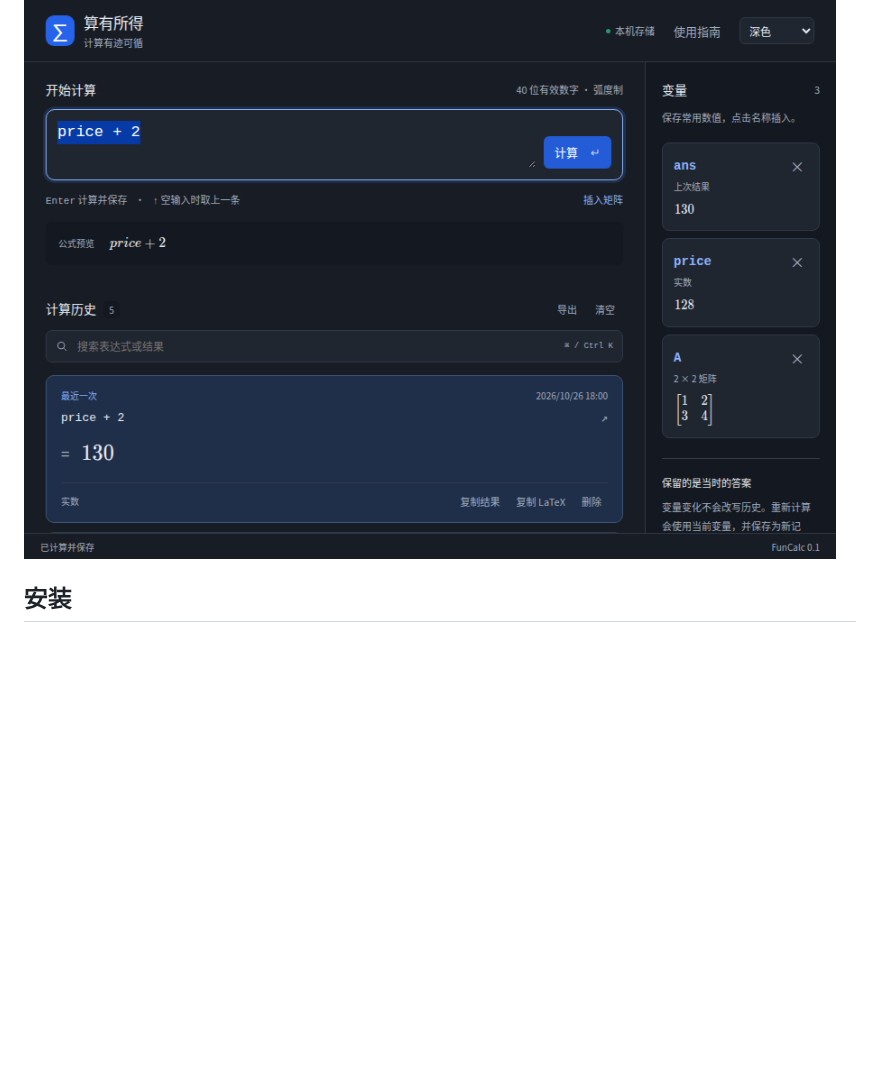
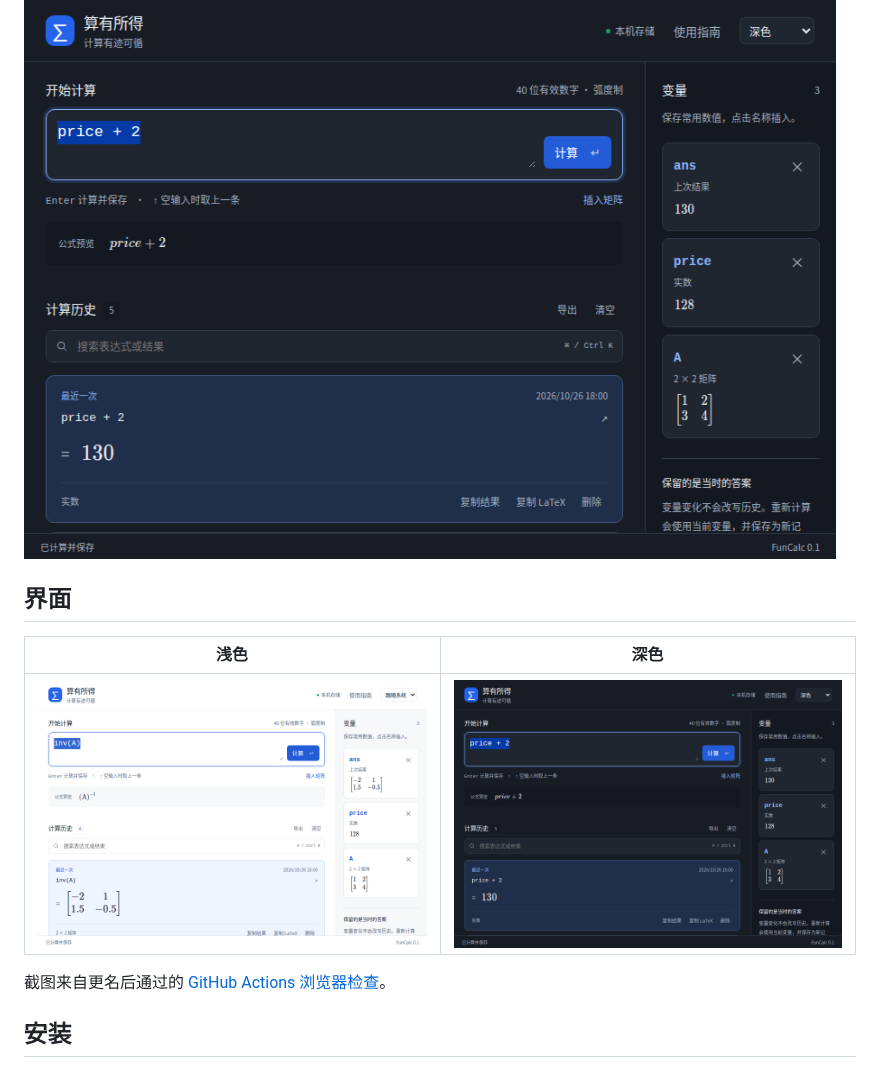
Before and after one commit to farfarfun-utools/utools-funcalc, a Markdown page: README.md, the part around the change. Rendered like a GitHub page; pictures changed too: docs/screenshots/notebook-dark.png (added), docs/screenshots/notebook-light.png (added); folded sections open; blank space fills up the shorter version.

Commit message:
docs: show 算有所得 screenshots from GitHub Actions

```diff
--- a/README.md
+++ b/README.md
@@ -18,6 +18,14 @@
 ![深色模式：变量计算与历史结果](docs/screenshots/dark.png)
 
 </details>
+
+## 界面
+
+| 浅色 | 深色 |
+| --- | --- |
+| ![算有所得浅色界面](docs/screenshots/notebook-light.png) | ![算有所得深色界面](docs/screenshots/notebook-dark.png) |
+
+截图来自更名后通过的 [GitHub Actions 浏览器检查](https://github.com/farfarfun-utools/utools-funcalc/actions/runs/40373825269)。
 
 ## 安装
 
```
